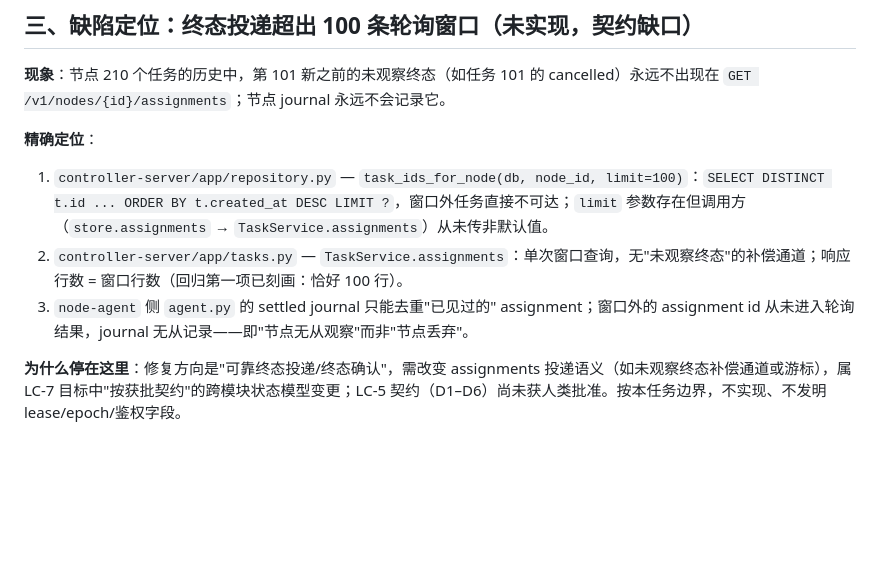
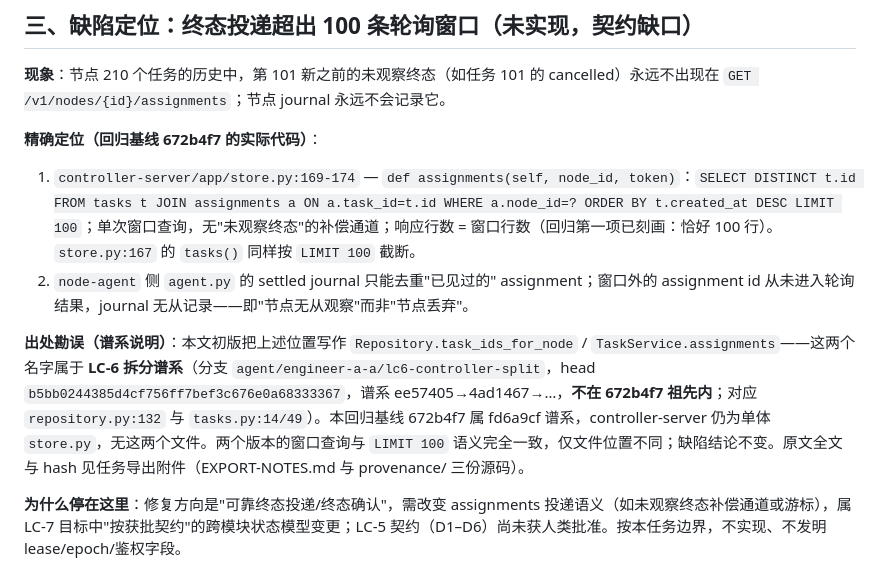
Before and after one commit to 7onytang/LastCore, a Markdown page: docs/lc7-final-state-regression.md, the part around the change. Rendered like a GitHub page; blank space fills up the shorter version.

Commit message:
LC-7: correct defect localization provenance in regression doc
The regression ran against baseline 672b4f7 (fd6a9cf lineage), whose
controller-server is still the monolithic store.py; the window defect
lives at store.py:167-174 (assignments/tasks, ORDER BY ... LIMIT 100).
The initial doc cited Repository.task_ids_for_node /
TaskService.assignments, which exist only on the independent LC-6 split
lineage (agent/engineer-a-a/lc6-controller-split @ b5bb0244, not an
ancestor of 672b4f7); those references are now kept explicitly labeled
as the LC-6 comparison. Same query semantics in both lineages; defect
conclusion, xfail handling and boundaries unchanged. Docs-only change;
parent e80cd45664e4a2117c3c166d9a37d05aec260582.

Co-authored-by: multica-agent <github@multica.ai>

```diff
--- a/docs/lc7-final-state-regression.md
+++ b/docs/lc7-final-state-regression.md
@@ -23,10 +23,11 @@
 
 **现象**：节点 210 个任务的历史中，第 101 新之前的未观察终态（如任务 101 的 cancelled）永远不出现在 `GET /v1/nodes/{id}/assignments`；节点 journal 永远不会记录它。
 
-**精确定位**：
-1. `controller-server/app/repository.py` — `task_ids_for_node(db, node_id, limit=100)`：`SELECT DISTINCT t.id ... ORDER BY t.created_at DESC LIMIT ?`，窗口外任务直接不可达；`limit` 参数存在但调用方（`store.assignments` → `TaskService.assignments`）从未传非默认值。
-2. `controller-server/app/tasks.py` — `TaskService.assignments`：单次窗口查询，无"未观察终态"的补偿通道；响应行数 = 窗口行数（回归第一项已刻画：恰好 100 行）。
-3. `node-agent` 侧 `agent.py` 的 settled journal 只能去重"已见过的" assignment；窗口外的 assignment id 从未进入轮询结果，journal 无从记录——即"节点无从观察"而非"节点丢弃"。
+**精确定位（回归基线 672b4f7 的实际代码）**：
+1. `controller-server/app/store.py:169-174` — `def assignments(self, node_id, token)`：`SELECT DISTINCT t.id FROM tasks t JOIN assignments a ON a.task_id=t.id WHERE a.node_id=? ORDER BY t.created_at DESC LIMIT 100`；单次窗口查询，无"未观察终态"的补偿通道；响应行数 = 窗口行数（回归第一项已刻画：恰好 100 行）。`store.py:167` 的 `tasks()` 同样按 `LIMIT 100` 截断。
+2. `node-agent` 侧 `agent.py` 的 settled journal 只能去重"已见过的" assignment；窗口外的 assignment id 从未进入轮询结果，journal 无从记录——即"节点无从观察"而非"节点丢弃"。
+
+**出处勘误（谱系说明）**：本文初版把上述位置写作 `Repository.task_ids_for_node` / `TaskService.assignments`——这两个名字属于 **LC-6 拆分谱系**（分支 `agent/engineer-a-a/lc6-controller-split`，head `b5bb0244385d4cf756ff7bef3c676e0a68333367`，谱系 ee57405→4ad1467→…，**不在 672b4f7 祖先内**；对应 `repository.py:132` 与 `tasks.py:14/49`）。本回归基线 672b4f7 属 fd6a9cf 谱系，controller-server 仍为单体 `store.py`，无这两个文件。两个版本的窗口查询与 `LIMIT 100` 语义完全一致，仅文件位置不同；缺陷结论不变。原文全文与 hash 见任务导出附件（EXPORT-NOTES.md 与 provenance/ 三份源码）。
 
 **为什么停在这里**：修复方向是"可靠终态投递/终态确认"，需改变 assignments 投递语义（如未观察终态补偿通道或游标），属 LC-7 目标中"按获批契约"的跨模块状态模型变更；LC-5 契约（D1–D6）尚未获人类批准。按本任务边界，不实现、不发明 lease/epoch/鉴权字段。
 
```
